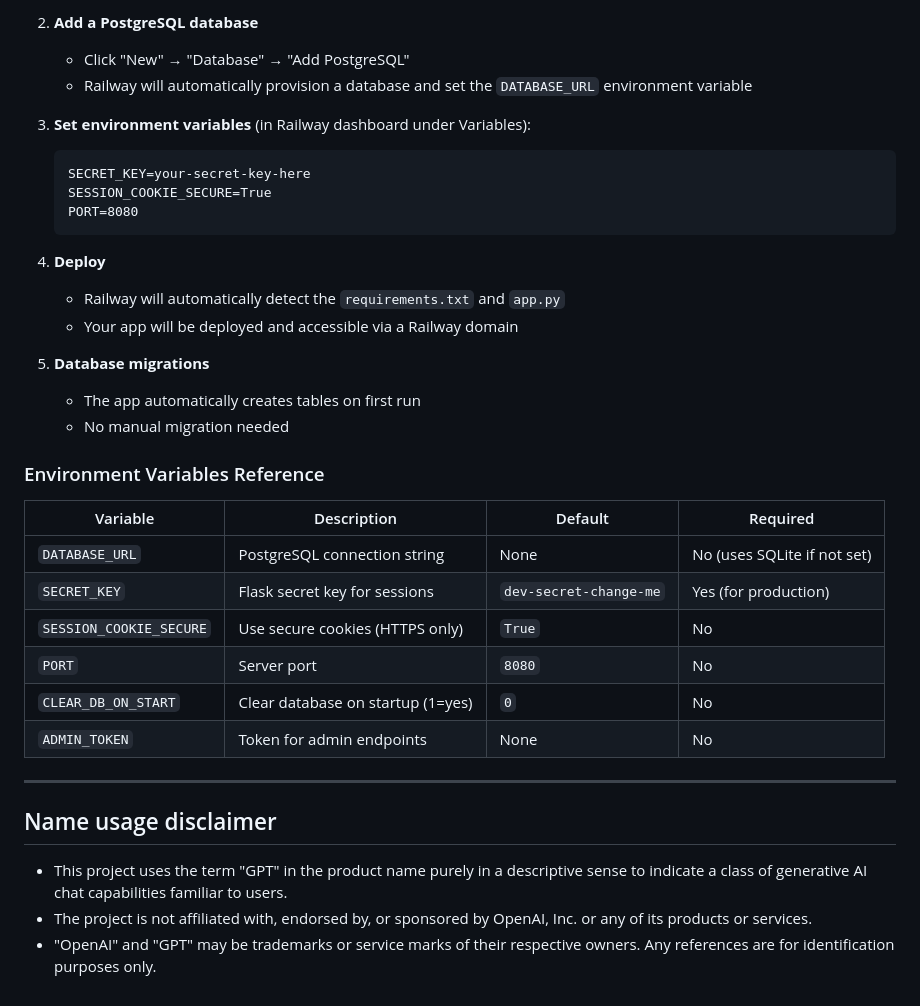
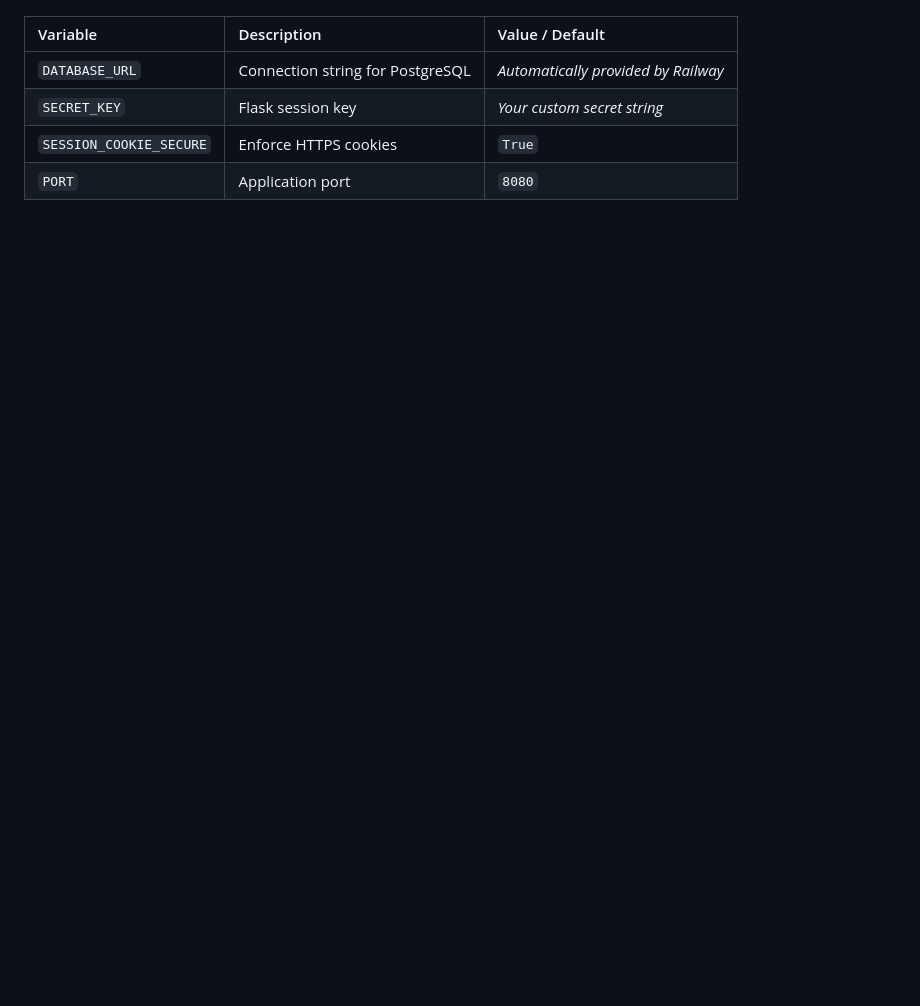
Before and after one commit to Yusuf-Siddiqui-08/gc-gpt, a Markdown page: README.md, the part around one of its changes. Drawn GitHub-style; blank space fills up the shorter version.

Commit message:
Revise README for project updates and features
Updated README to reflect changes in project structure and features, including removal of React build requirement and enhanced messaging capabilities.

````diff
--- a/README.md
+++ b/README.md
@@ -145,36 +70,6 @@ PGSSLMODE=prefer
-2. **Add a PostgreSQL database**
-   - Click "New" → "Database" → "Add PostgreSQL"
-   - Railway will automatically provision a database and set the `DATABASE_URL` environment variable
-
-3. **Set environment variables** (in Railway dashboard under Variables):
-   ```
-   SECRET_KEY=your-secret-key-here
-   SESSION_COOKIE_SECURE=True
-   PORT=8080
-   ```
-
-4. **Deploy**
-   - Railway will automatically detect the `requirements.txt` and `app.py`
-   - Your app will be deployed and accessible via a Railway domain
-
-5. **Database migrations**
-   - The app automatically creates tables on first run
-   - No manual migration needed
-
-### Environment Variables Reference
-
-| Variable | Description | Default | Required |
-|----------|-------------|---------|----------|
-| `DATABASE_URL` | PostgreSQL connection string | None | No (uses SQLite if not set) |
-| `SECRET_KEY` | Flask secret key for sessions | `dev-secret-change-me` | Yes (for production) |
-| `SESSION_COOKIE_SECURE` | Use secure cookies (HTTPS only) | `True` | No |
-| `PORT` | Server port | `8080` | No |
-| `CLEAR_DB_ON_START` | Clear database on startup (1=yes) | `0` | No |
-| `ADMIN_TOKEN` | Token for admin endpoints | None | No |
-
----
-
-## Name usage disclaimer
-- This project uses the term "GPT" in the product name purely in a descriptive sense to indicate a class of generative AI chat capabilities familiar to users.
-- The project is not affiliated with, endorsed by, or sponsored by OpenAI, Inc. or any of its products or services.
-- "OpenAI" and "GPT" may be trademarks or service marks of their respective owners. Any references are for identification purposes only.
+| Variable | Description | Value / Default |
+| :--- | :--- | :--- |
+| `DATABASE_URL` | Connection string for PostgreSQL | *Automatically provided by Railway* |
+| `SECRET_KEY` | Flask session key | *Your custom secret string* |
+| `SESSION_COOKIE_SECURE` | Enforce HTTPS cookies | `True` |
+| `PORT` | Application port | `8080` |
````
Also changed, not shown: other parts of README.md (+49 -124 lines).
